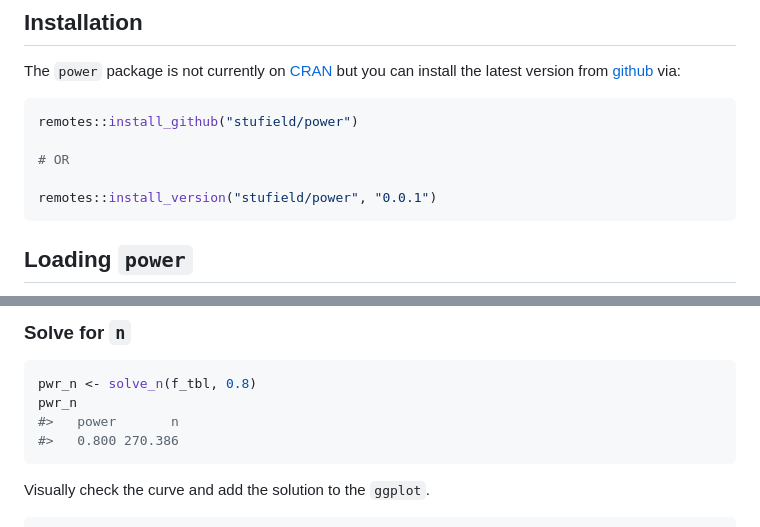
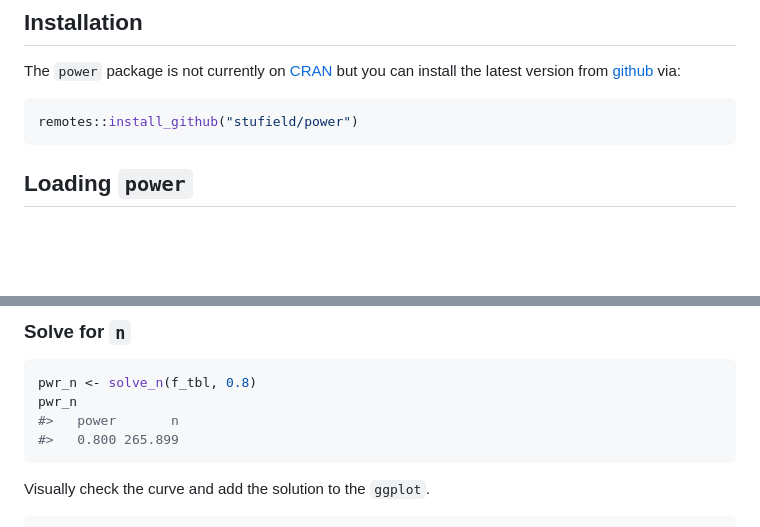
Before and after one commit to stufield/power, a Markdown page: README.md, 2 parts joined by grey strips. Rendered like a GitHub page; blank space fills up the shorter version.

Commit message:
Re-build README.Rmd

````diff
--- a/README.md
+++ b/README.md
@@ -39,10 +39,6 @@ version from [github](https://github.com/stufield/power) via:
 
 ``` r
 remotes::install_github("stufield/power")
-
-# OR
-
-remotes::install_version("stufield/power", "0.0.1")
 ```
 
 ## Loading `power`
@@ -229,7 +225,7 @@ gg_pwr
 pwr_n <- solve_n(f_tbl, 0.8)
 pwr_n
 #>   power       n
-#>   0.800 270.386
+#>   0.800 265.899
 ```
 
 Visually check the curve and add the solution to the `ggplot`.
````
